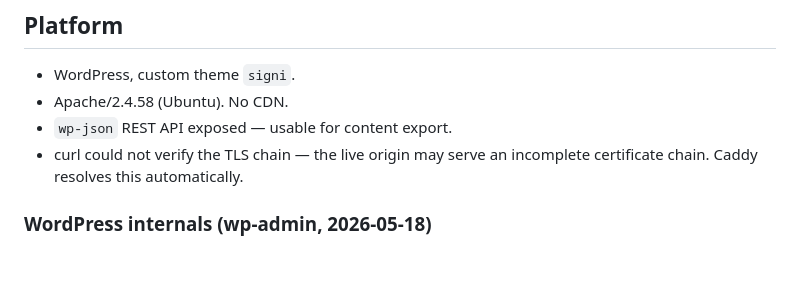
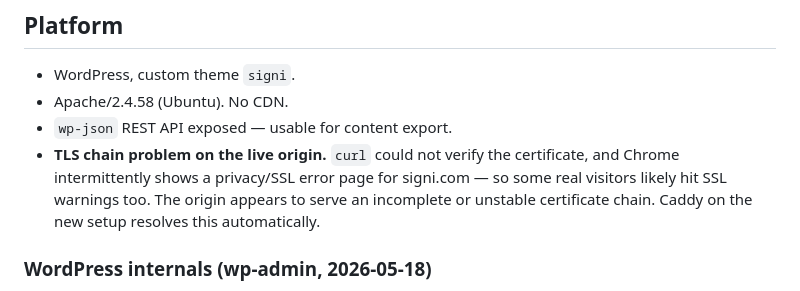
Before and after one commit to martinbergercz-diginew/signi-web, a Markdown page: discovery/findings.md, the part around the change. GitHub-like rendering; blank space fills up the shorter version.

Commit message:
Note live-origin TLS errors observed in Chrome
signi.com intermittently serves SSL/privacy errors in Chrome, not just
curl — real visitors likely affected.

Co-Authored-By: Claude Opus 4.7 <noreply@anthropic.com>

```diff
--- a/discovery/findings.md
+++ b/discovery/findings.md
@@ -7,8 +7,11 @@ _Captured 2026-05-18 from the live WordPress site._
 - WordPress, custom theme `signi`.
 - Apache/2.4.58 (Ubuntu). No CDN.
 - `wp-json` REST API exposed — usable for content export.
-- curl could not verify the TLS chain — the live origin may serve an
-  incomplete certificate chain. Caddy resolves this automatically.
+- **TLS chain problem on the live origin.** `curl` could not verify the
+  certificate, and Chrome intermittently shows a privacy/SSL error page for
+  signi.com — so some real visitors likely hit SSL warnings too. The origin
+  appears to serve an incomplete or unstable certificate chain. Caddy on the
+  new setup resolves this automatically.
 
 ### WordPress internals (wp-admin, 2026-05-18)
 
```
